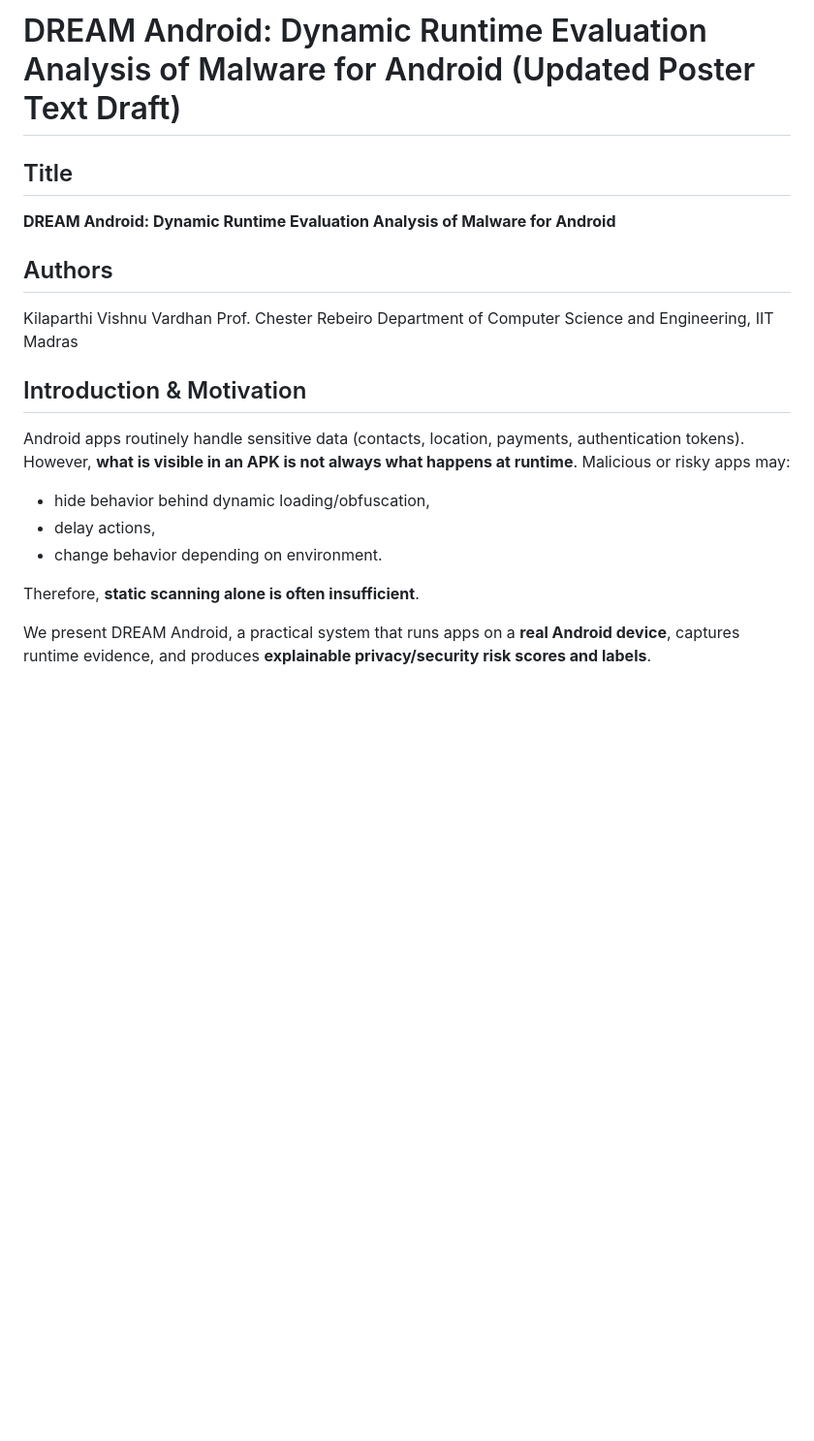
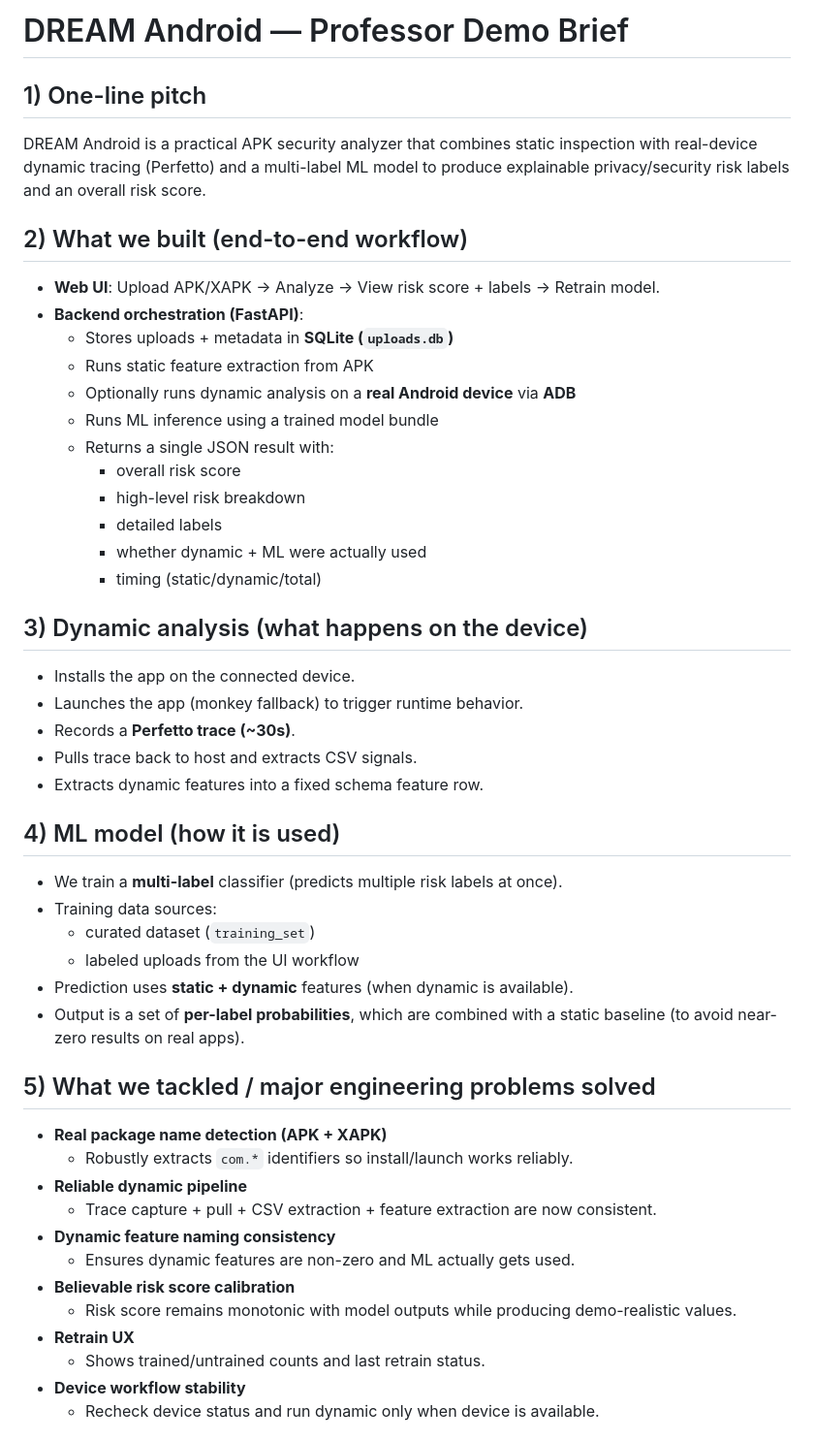
Before and after one commit to Vishnu000000/Pride, a Markdown page: README.md, the part around one of its changes. Shown at 97% size. Drawn GitHub-style; blank space fills up the shorter version.

```diff
--- a/README.md
+++ b/README.md
@@ -1,20 +1,48 @@
-# DREAM Android: Dynamic Runtime Evaluation Analysis of Malware for Android (Updated Poster Text Draft)
+# DREAM Android — Professor Demo Brief
 
-## Title
-**DREAM Android: Dynamic Runtime Evaluation Analysis of Malware for Android**
+## 1) One-line pitch
+DREAM Android is a practical APK security analyzer that combines static inspection with real-device dynamic tracing (Perfetto) and a multi-label ML model to produce explainable privacy/security risk labels and an overall risk score.
 
-## Authors
-Kilaparthi Vishnu Vardhan
-Prof. Chester Rebeiro
-Department of Computer Science and Engineering, IIT Madras
+## 2) What we built (end-to-end workflow)
+- **Web UI**: Upload APK/XAPK → Analyze → View risk score + labels → Retrain model.
+- **Backend orchestration (FastAPI)**:
+  - Stores uploads + metadata in **SQLite (`uploads.db`)**
+  - Runs static feature extraction from APK
+  - Optionally runs dynamic analysis on a **real Android device** via **ADB**
+  - Runs ML inference using a trained model bundle
+  - Returns a single JSON result with:
+    - overall risk score
+    - high-level risk breakdown
+    - detailed labels
+    - whether dynamic + ML were actually used
+    - timing (static/dynamic/total)
 
-## Introduction & Motivation
-Android apps routinely handle sensitive data (contacts, location, payments, authentication tokens). However, **what is visible in an APK is not always what happens at runtime**. Malicious or risky apps may:
-- hide behavior behind dynamic loading/obfuscation,
-- delay actions,
-- change behavior depending on environment.
+## 3) Dynamic analysis (what happens on the device)
+- Installs the app on the connected device.
+- Launches the app (monkey fallback) to trigger runtime behavior.
+- Records a **Perfetto trace (~30s)**.
+- Pulls trace back to host and extracts CSV signals.
+- Extracts dynamic features into a fixed schema feature row.
 
-Therefore, **static scanning alone is often insufficient**.
+## 4) ML model (how it is used)
+- We train a **multi-label** classifier (predicts multiple risk labels at once).
+- Training data sources:
+  - curated dataset (`training_set`)
+  - labeled uploads from the UI workflow
+- Prediction uses **static + dynamic** features (when dynamic is available).
+- Output is a set of **per-label probabilities**, which are combined with a static baseline (to avoid near-zero results on real apps).
 
-We present DREAM Android, a practical system that runs apps on a **real Android device**, captures runtime evidence, and produces **explainable privacy/security risk scores and labels**.
+## 5) What we tackled / major engineering problems solved
+- **Real package name detection (APK + XAPK)**
+  - Robustly extracts `com.*` identifiers so install/launch works reliably.
+- **Reliable dynamic pipeline**
+  - Trace capture + pull + CSV extraction + feature extraction are now consistent.
+- **Dynamic feature naming consistency**
+  - Ensures dynamic features are non-zero and ML actually gets used.
+- **Believable risk score calibration**
+  - Risk score remains monotonic with model outputs while producing demo-realistic values.
+- **Retrain UX**
+  - Shows trained/untrained counts and last retrain status.
+- **Device workflow stability**
+  - Recheck device status and run dynamic only when device is available.
 
```
Also changed, not shown: other parts of README.md (+34 -74 lines).
